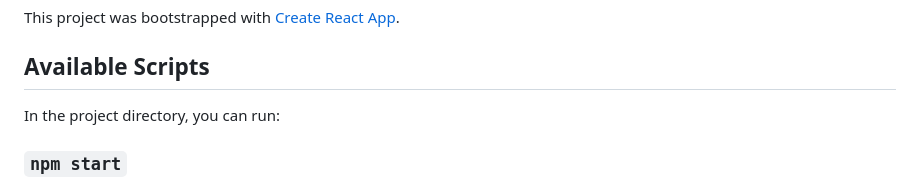
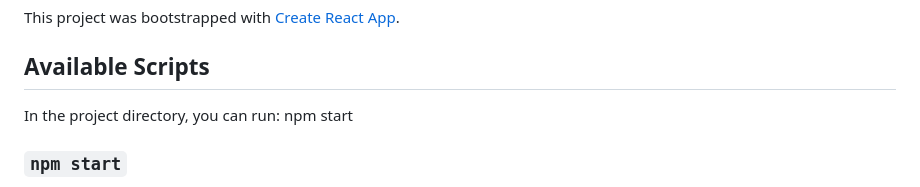
Before and after one commit to khadar1020/NETFLIX, a Markdown page: README.md, the part around the change printed below. Rendered like a GitHub page.

```diff
--- a/README.md
+++ b/README.md
@@ -4,7 +8,7 @@ This project was bootstrapped with [Create React App](https://github.com/faceboo
 
 ## Available Scripts
 
-In the project directory, you can run:
+In the project directory, you can run: npm start
 
 ### `npm start`
 
```
Also changed, not shown: other parts of README.md (+4 -0 lines).
